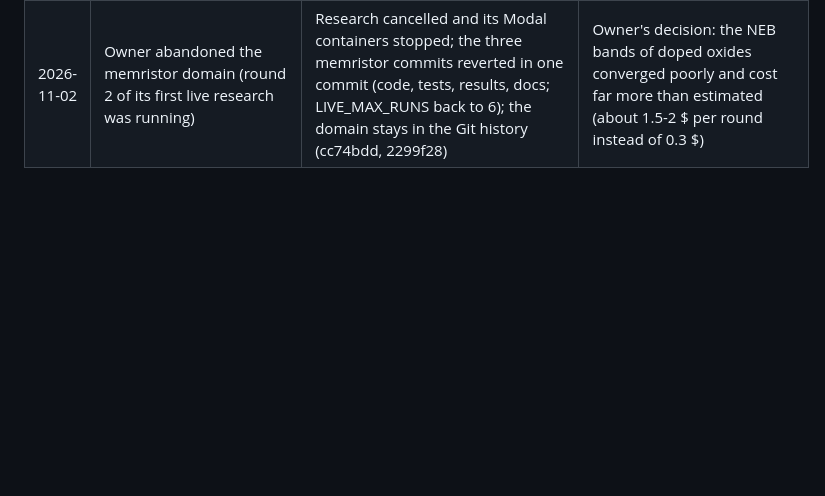
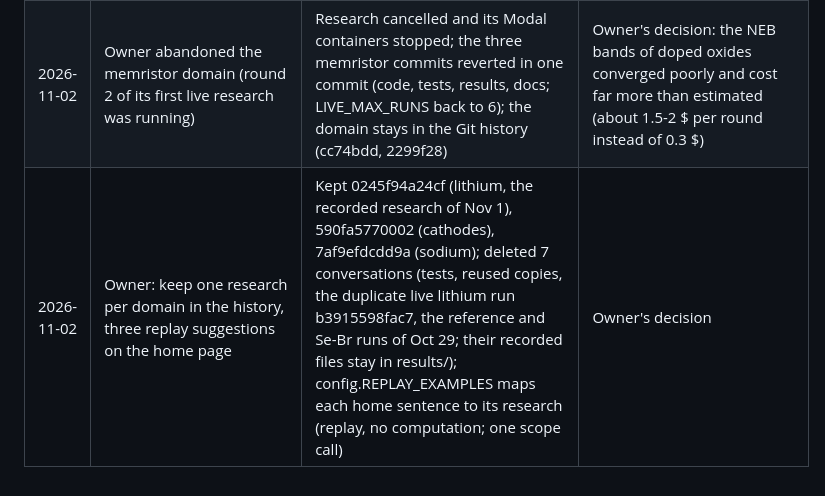
Before and after one commit to hkdebendo/autolab, a Markdown page: docs/DECISIONS.md, the part around the change. GitHub-like rendering; blank space fills up the shorter version.

Commit message:
Decisions: history reduced to one research per domain, home suggestions replay them

```diff
--- a/docs/DECISIONS.md
+++ b/docs/DECISIONS.md
@@ -46,3 +46,4 @@
 | 2026-11-02 | Owner: fix the sodium problems (failed MD calibration, Meta outage) | (1) A second calibration, fixed in config before its runs, on the comparison the domain makes (a crystal against its own parent, Na vacancies by W6+ in Na3SbS4): result 28x faster but 1.1 sigma by the pre-registered ratio test, recorded as failed, rule unchanged; no further seeds launched (adding runs until it passes would bias the test). (2) Literature and report rerun with Muse Spark from the first-pass result (a rerun from the ranking on the PC had lost the E_hull error bars, whose references are on the Modal volume: discarded, restarted from the first pass); the conversation's result, events and report message replaced in the database, not duplicated | The ratio test lacks power when the parent barely diffuses: a difference test would have given 2.8 sigma, noted, not used (the criterion was fixed before) |
 | 2026-11-02 | Owner: replace the ratio test by a difference test for the MD verdict of a candidate against its parent (option 2, chosen after I explained that it is decided after seeing calibration v2) | analysis.diffusion.compare: tied when |D − D(parent)| <= MD_TIE_SIGMA combined standard errors (ratio and its error still shown). Checked before switching: the 39 MD verdicts in results/ are identical with both tests; the lithium calibration v2 (✅) already used this difference, so its truth test is unchanged and was not rerun. Sodium calibrations recomputed from the cache (free): v1 −1.5 (fails), v2 +2.8 (passes) → SODIUM_MD_CAN_EXCLUDE True by the rule fixed for v2; the ratio-test reports are kept (report_ratio_test.md). Sodium research report rewritten with Muse Spark; ranking unchanged | The ratio test has no power when the parent barely moves (its relative error dominates); the difference is the test the validated lithium calibration uses. Stated openly as a choice made after a result |
 | 2026-11-02 | Owner abandoned the memristor domain (round 2 of its first live research was running) | Research cancelled and its Modal containers stopped; the three memristor commits reverted in one commit (code, tests, results, docs; LIVE_MAX_RUNS back to 6); the domain stays in the Git history (cc74bdd, 2299f28) | Owner's decision: the NEB bands of doped oxides converged poorly and cost far more than estimated (about 1.5-2 $ per round instead of 0.3 $) |
+| 2026-11-02 | Owner: keep one research per domain in the history, three replay suggestions on the home page | Kept 0245f94a24cf (lithium, the recorded research of Nov 1), 590fa5770002 (cathodes), 7af9efdcdd9a (sodium); deleted 7 conversations (tests, reused copies, the duplicate live lithium run b3915598fac7, the reference and Se-Br runs of Oct 29; their recorded files stay in results/); config.REPLAY_EXAMPLES maps each home sentence to its research (replay, no computation; one scope call) | Owner's decision |
```
